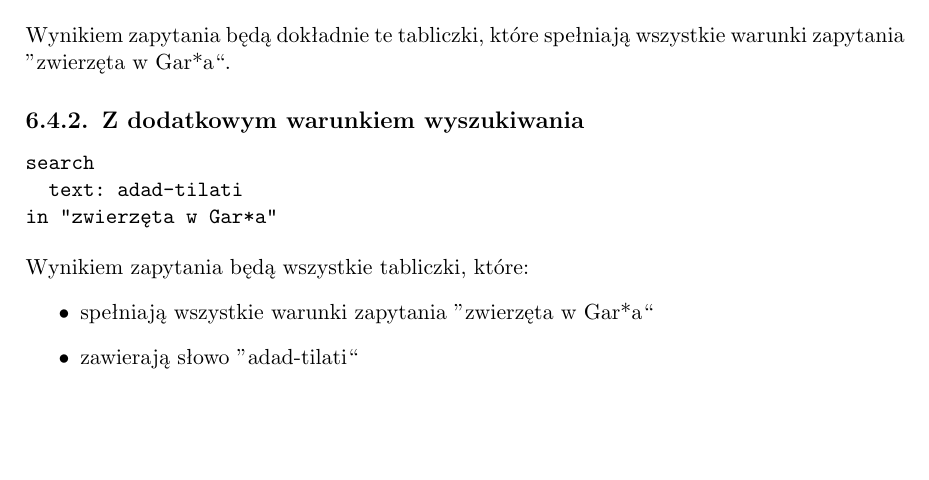
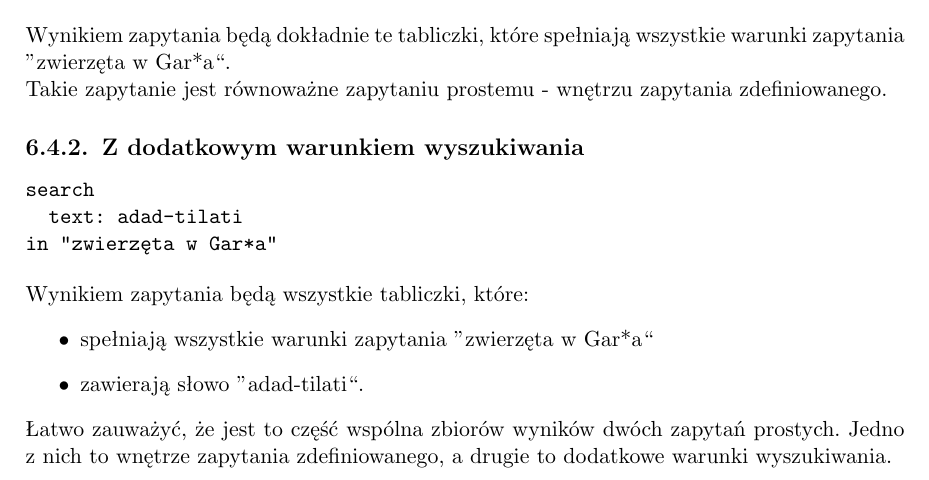
Before and after one commit to sumlib/main, a LaTeX thesis (doc/praca/sumer.tex, which reads doc/praca/pliki/definicja_jezyka_TQL.tex): part of page 26 of 53, cut so that both start at the same text, the shorter picture padded with empty space. Compiled offline with pdfLaTeX.

Commit message:
drugie todo "search in jako zapytanie proste"

```diff
--- a/doc/praca/pliki/definicja_jezyka_TQL.tex
+++ b/doc/praca/pliki/definicja_jezyka_TQL.tex
@@ -252,7 +252,8 @@ Wynikiem zapytania (po jego wywołaniu) będą wszystkie tabliczki, które:
 \begin{verbatim}
 search "zwierzęta w Gar*a"
 \end{verbatim}
-Wynikiem zapytania będą dokładnie te tabliczki, które spełniają wszystkie warunki zapytania ''zwierzęta w Gar*a``.
+Wynikiem zapytania będą dokładnie te tabliczki, które spełniają wszystkie warunki zapytania ''zwierzęta w Gar*a``.\\
+Takie zapytanie jest równoważne zapytaniu prostemu - wnętrzu zapytania zdefiniowanego.
 \subsection{Z dodatkowym warunkiem wyszukiwania}
 \begin{verbatim}
 search
@@ -262,5 +263,6 @@ in "zwierzęta w Gar*a"
 Wynikiem zapytania będą wszystkie tabliczki, które:
 \begin{itemize}
  \item spełniają wszystkie warunki zapytania ''zwierzęta w Gar*a``
-\item zawierają słowo ''adad-tilati``
+\item zawierają słowo ''adad-tilati``.
 \end{itemize}
+Łatwo zauważyć, że jest to część wspólna zbiorów wyników dwóch zapytań prostych. Jedno z nich to wnętrze zapytania zdefiniowanego, a drugie to dodatkowe warunki wyszukiwania.
```
